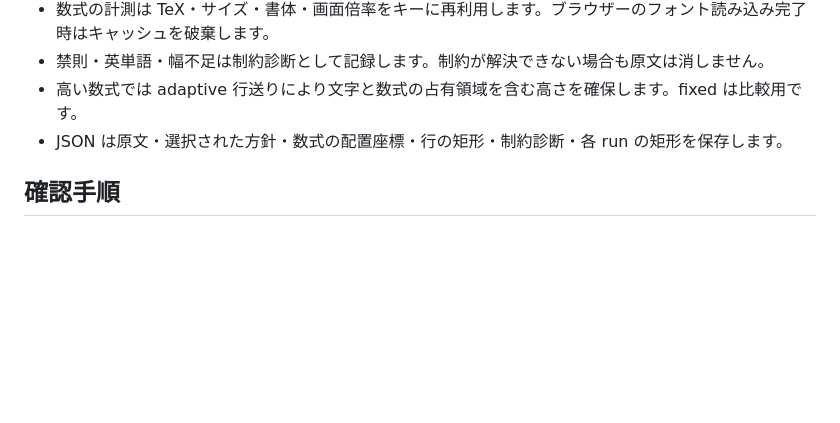
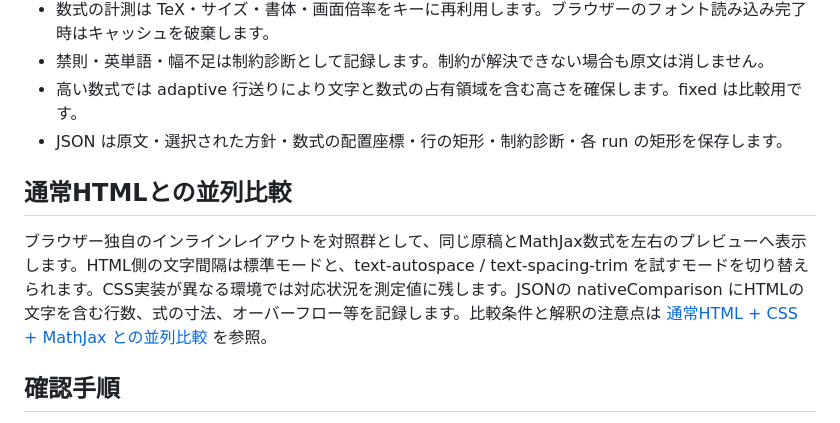
Before and after one commit to goldkiss2010-ai/suushiki, a Markdown page: docs/document-workbench.md, the part around the change. Rendered like a GitHub page; blank space fills up the shorter version.

Commit message:
docs: link the native-browser comparison in project and workbench guides

```diff
--- a/docs/document-workbench.md
+++ b/docs/document-workbench.md
@@ -11,6 +11,10 @@
 - 禁則・英単語・幅不足は制約診断として記録します。制約が解決できない場合も原文は消しません。
 - 高い数式では adaptive 行送りにより文字と数式の占有領域を含む高さを確保します。fixed は比較用です。
 - JSON は原文・選択された方針・数式の配置座標・行の矩形・制約診断・各 run の矩形を保存します。
+
+## 通常HTMLとの並列比較
+
+ブラウザー独自のインラインレイアウトを対照群として、同じ原稿とMathJax数式を左右のプレビューへ表示します。HTML側の文字間隔は標準モードと、text-autospace / text-spacing-trim を試すモードを切り替えられます。CSS実装が異なる環境では対応状況を測定値に残します。JSONの nativeComparison にHTMLの文字を含む行数、式の寸法、オーバーフロー等を記録します。比較条件と解釈の注意点は [通常HTML + CSS + MathJax との並列比較](native-html-comparison.md) を参照。
 
 ## 確認手順
 
```
